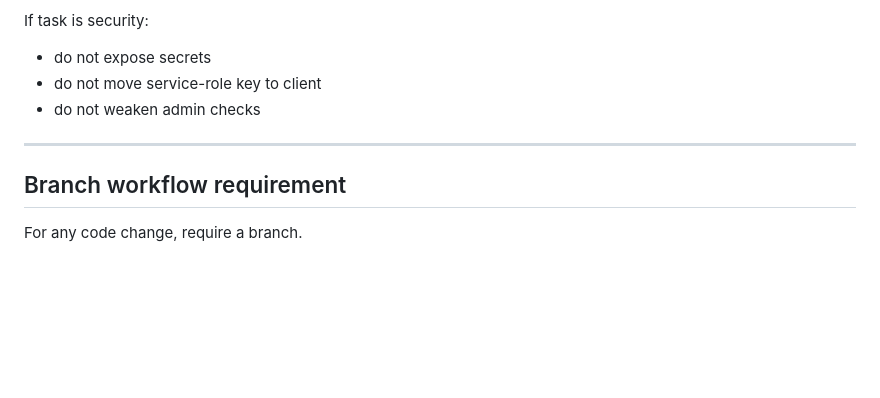
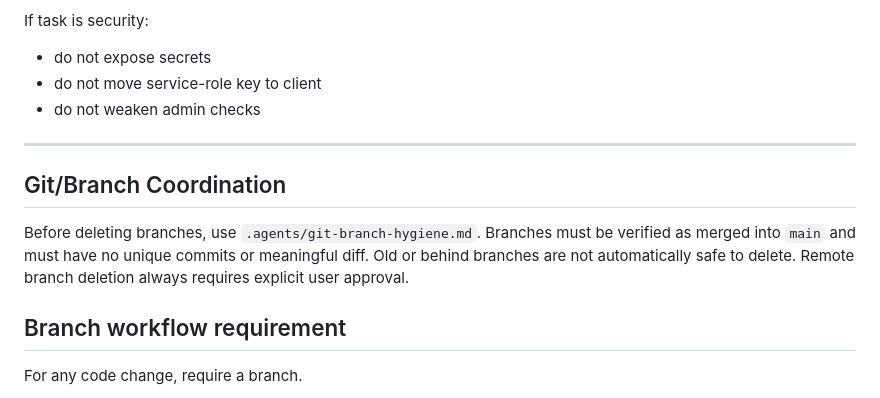
Before and after one commit to Melaza6/PollaMundialista, a Markdown page: .agents/agent-supervisor.md, the part around the change. Drawn GitHub-style; blank space fills up the shorter version.

Commit message:
Strengthen safe branch cleanup guidance

```diff
--- a/.agents/agent-supervisor.md
+++ b/.agents/agent-supervisor.md
@@ -234,6 +234,10 @@ If task is security:
 
 ---
 
+## Git/Branch Coordination
+
+Before deleting branches, use `.agents/git-branch-hygiene.md`. Branches must be verified as merged into `main` and must have no unique commits or meaningful diff. Old or behind branches are not automatically safe to delete. Remote branch deletion always requires explicit user approval.
+
 ## Branch workflow requirement
 
 For any code change, require a branch.
```
Also changed, not shown: .agents/git-branch-hygiene.md (+144 -0 lines).
